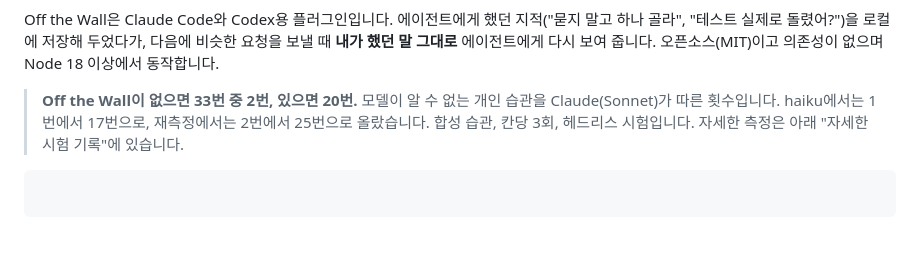
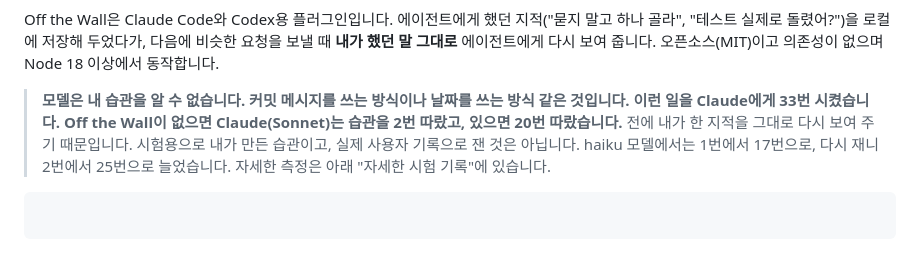
Before and after one commit to toranalytics/toranalytics.github.io, a Markdown page: content/otw-what-it-does/index.md, the part around the change. Rendered like a GitHub page.

Commit message:
Overview article (ko/en/zh): headline claim in plain words

````diff
--- a/content/otw-what-it-does/index.md
+++ b/content/otw-what-it-does/index.md
@@ -11,7 +11,7 @@ translationKey: otw-what-it-does
 
 Off the Wall은 Claude Code와 Codex용 플러그인입니다. 에이전트에게 했던 지적("묻지 말고 하나 골라", "테스트 실제로 돌렸어?")을 로컬에 저장해 두었다가, 다음에 비슷한 요청을 보낼 때 **내가 했던 말 그대로** 에이전트에게 다시 보여 줍니다. 오픈소스(MIT)이고 의존성이 없으며 Node 18 이상에서 동작합니다.
 
-> **Off the Wall이 없으면 33번 중 2번, 있으면 20번.** 모델이 알 수 없는 개인 습관을 Claude(Sonnet)가 따른 횟수입니다. haiku에서는 1번에서 17번으로, 재측정에서는 2번에서 25번으로 올랐습니다. 합성 습관, 칸당 3회, 헤드리스 시험입니다. 자세한 측정은 아래 "자세한 시험 기록"에 있습니다.
+> **모델은 내 습관을 알 수 없습니다. 커밋 메시지를 쓰는 방식이나 날짜를 쓰는 방식 같은 것입니다. 이런 일을 Claude에게 33번 시켰습니다. Off the Wall이 없으면 Claude(Sonnet)는 습관을 2번 따랐고, 있으면 20번 따랐습니다.** 전에 내가 한 지적을 그대로 다시 보여 주기 때문입니다. 시험용으로 내가 만든 습관이고, 실제 사용자 기록으로 잰 것은 아닙니다. haiku 모델에서는 1번에서 17번으로, 다시 재니 2번에서 25번으로 늘었습니다. 자세한 측정은 아래 "자세한 시험 기록"에 있습니다.
 
 ```toc
 ```
````
Also changed, not shown: 2 other files.
